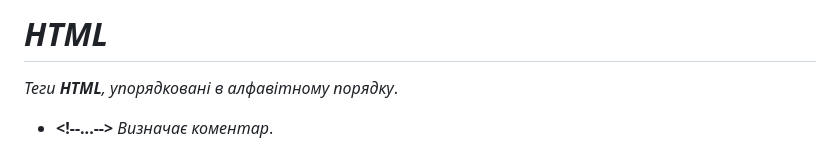
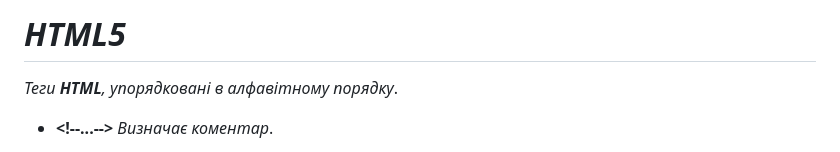
Before and after one commit to UlichIgor/HTML, a Markdown page: README.md, the part around the change. GitHub-like rendering.

```diff
--- a/README.md
+++ b/README.md
@@ -1,4 +1,4 @@
-# *HTML*
+# *HTML5*
 *Теги **HTML**, упорядковані в алфавітному порядку*.
 * **\<!--...-->** *Визначає коментар*.
 * **\<!DOCTYPE>** *Визначає тип документа*.
```
